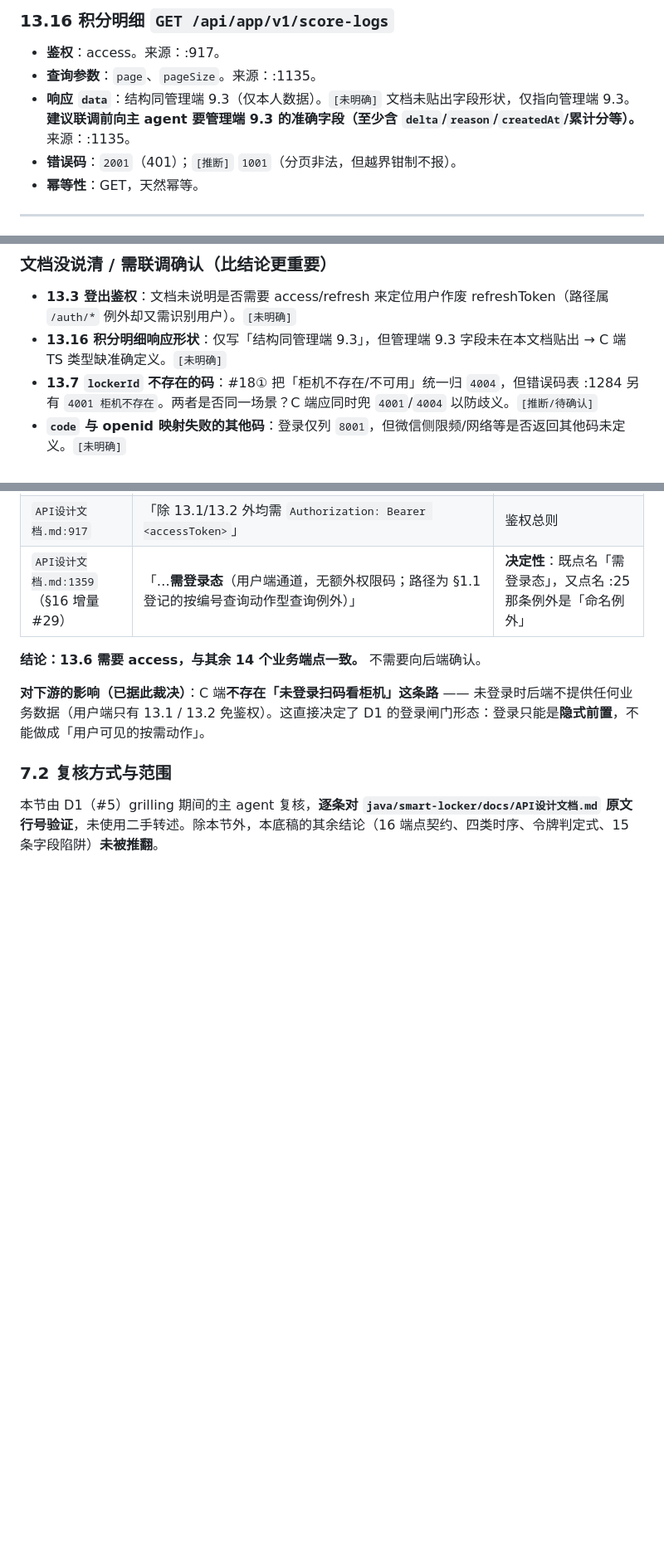
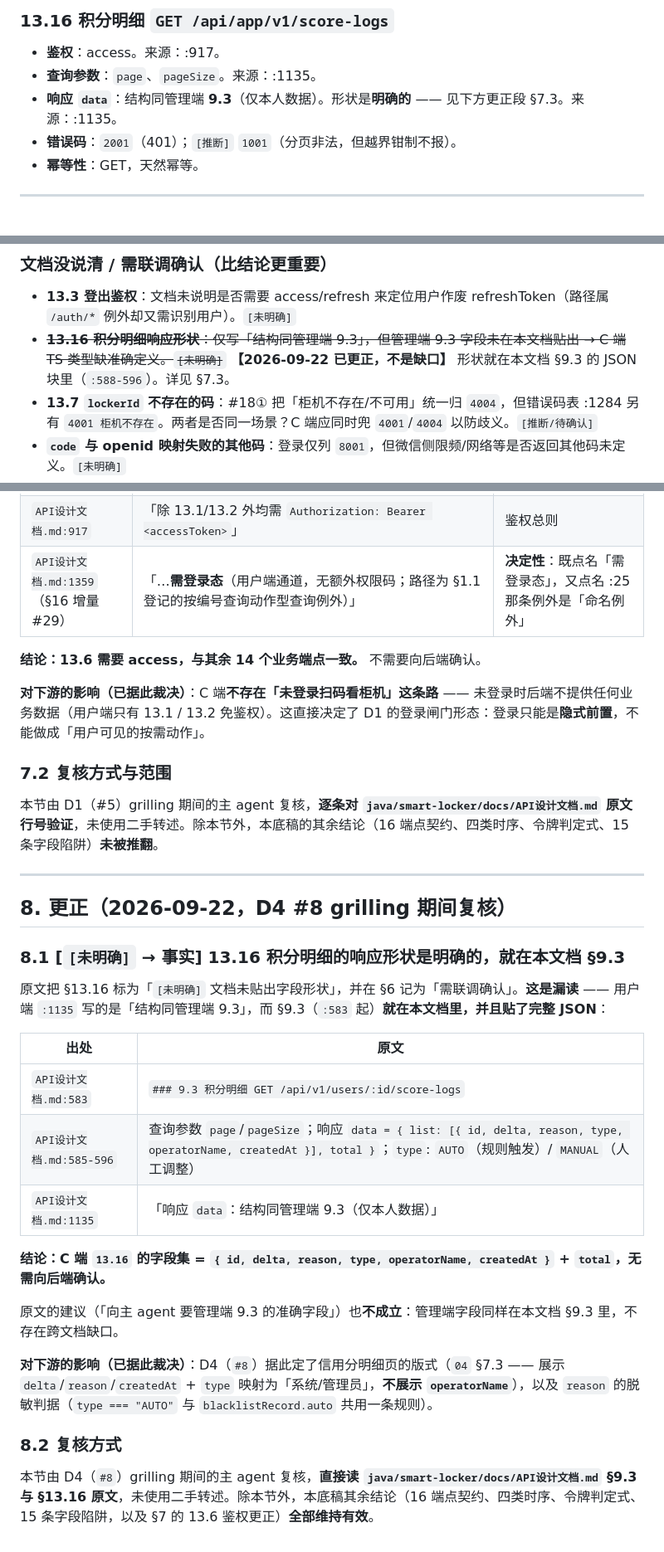
Before and after one commit to fantasywy/smart-locker-app, a Markdown page: docs/research/R1-api-mapping.md, 3 parts joined by grey strips. Shown at 83% size. GitHub-like rendering; blank space fills up the shorter version.

Commit message:
research(R1): 更正 13.16 —— 字段形状就在 §9.3，不是未明确

```diff
--- a/docs/research/R1-api-mapping.md
+++ b/docs/research/R1-api-mapping.md
@@ -320,7 +320,7 @@
 ### 13.16 积分明细 `GET /api/app/v1/score-logs`
 - **鉴权**：access。来源：:917。
 - **查询参数**：`page`、`pageSize`。来源：:1135。
-- **响应 `data`**：结构同管理端 9.3（仅本人数据）。`[未明确]` 文档未贴出字段形状，仅指向管理端 9.3。**建议联调前向主 agent 要管理端 9.3 的准确字段（至少含 `delta`/`reason`/`createdAt`/累计分等）。** 来源：:1135。
+- **响应 `data`**：结构同管理端 **9.3**（仅本人数据）。形状是**明确的** —— 见下方更正段 §7.3。来源：:1135。
 - **错误码**：`2001`（401）；`[推断]` `1001`（分页非法，但越界钳制不报）。
 - **幂等性**：GET，天然幂等。
 
@@ -478,7 +478,7 @@
 
 ### 文档没说清 / 需联调确认（比结论更重要）
 - **13.3 登出鉴权**：文档未说明是否需要 access/refresh 来定位用户作废 refreshToken（路径属 `/auth/*` 例外却又需识别用户）。`[未明确]`
-- **13.16 积分明细响应形状**：仅写「结构同管理端 9.3」，但管理端 9.3 字段未在本文档贴出 → C 端 TS 类型缺准确定义。`[未明确]`
+- ~~**13.16 积分明细响应形状**：仅写「结构同管理端 9.3」，但管理端 9.3 字段未在本文档贴出 → C 端 TS 类型缺准确定义。`[未明确]`~~ **【2026-09-22 已更正，不是缺口】** 形状就在本文档 §9.3 的 JSON 块里（`:588-596`）。详见 §7.3。
 - **13.7 `lockerId` 不存在的码**：#18① 把「柜机不存在/不可用」统一归 `4004`，但错误码表 :1284 另有 `4001 柜机不存在`。两者是否同一场景？C 端应同时兜 `4001`/`4004` 以防歧义。`[推断/待确认]`
 - **`code` 与 openid 映射失败的其他码**：登录仅列 `8001`，但微信侧限频/网络等是否返回其他码未定义。`[未明确]`
 - **refresh 并发/多端**：refresh 30d 且可主动作废（登出），多端登录互踢策略未定义。`[未明确]`
@@ -509,3 +509,27 @@
 ### 7.2 复核方式与范围
 
 本节由 D1（#5）grilling 期间的主 agent 复核，**逐条对 `java/smart-locker/docs/API设计文档.md` 原文行号验证**，未使用二手转述。除本节外，本底稿的其余结论（16 端点契约、四类时序、令牌判定式、15 条字段陷阱）**未被推翻**。
+
+---
+
+## 8. 更正（2026-09-22，D4 #8 grilling 期间复核）
+
+### 8.1 [`[未明确]` → 事实] 13.16 积分明细的响应形状**是明确的**，就在本文档 §9.3
+
+原文把 §13.16 标为「`[未明确]` 文档未贴出字段形状」，并在 §6 记为「需联调确认」。**这是漏读** —— 用户端 `:1135` 写的是「结构同管理端 9.3」，而 §9.3（`:583` 起）**就在本文档里，并且贴了完整 JSON**：
+
+| 出处 | 原文 |
+|---|---|
+| `API设计文档.md:583` | `### 9.3 积分明细 GET /api/v1/users/:id/score-logs` |
+| `API设计文档.md:585-596` | 查询参数 `page`/`pageSize`；响应 `data = { list: [{ id, delta, reason, type, operatorName, createdAt }], total }`；`type`: `AUTO`（规则触发）/ `MANUAL`（人工调整） |
+| `API设计文档.md:1135` | 「响应 `data`：结构同管理端 9.3（仅本人数据）」 |
+
+**结论：C 端 `13.16` 的字段集 = `{ id, delta, reason, type, operatorName, createdAt }` + `total`，无需向后端确认。**
+
+原文的建议（「向主 agent 要管理端 9.3 的准确字段」）也**不成立**：管理端字段同样在本文档 §9.3 里，不存在跨文档缺口。
+
+**对下游的影响（已据此裁决）**：D4（`#8`）据此定了信用分明细页的版式（`04` §7.3 —— 展示 `delta`/`reason`/`createdAt` + `type` 映射为「系统/管理员」，**不展示 `operatorName`**），以及 `reason` 的脱敏判据（`type === "AUTO"` 与 `blacklistRecord.auto` 共用一条规则）。
+
+### 8.2 复核方式
+
+本节由 D4（`#8`）grilling 期间的主 agent 复核，**直接读 `java/smart-locker/docs/API设计文档.md` §9.3 与 §13.16 原文**，未使用二手转述。除本节外，本底稿其余结论（16 端点契约、四类时序、令牌判定式、15 条字段陷阱，以及 §7 的 13.6 鉴权更正）**全部维持有效**。
```
